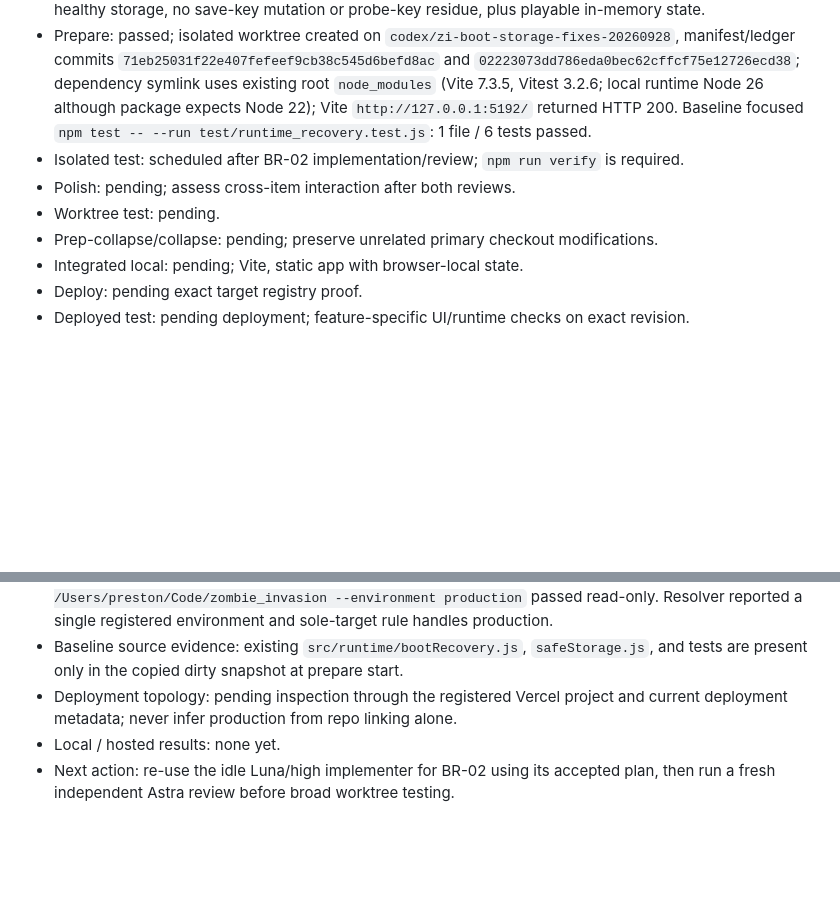
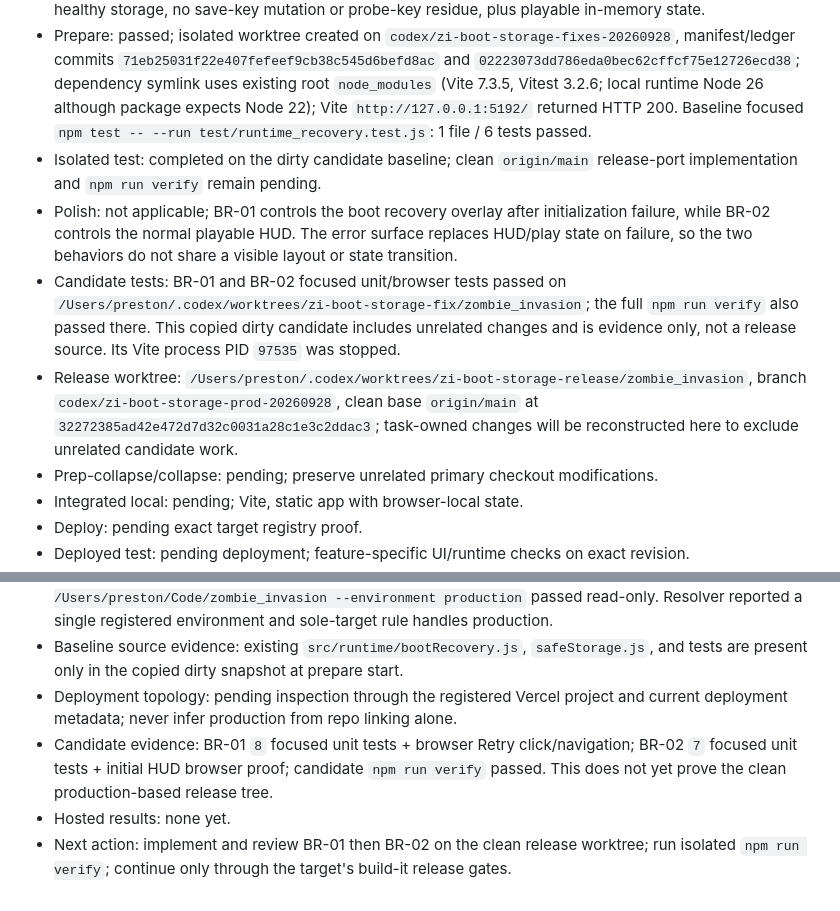
Before and after one commit to prestonpope192/zombie_invasion, a Markdown page: .codex/batches/zi-boot-storage-fixes-ledger.md, 2 parts joined by grey strips. Rendered like a GitHub page; blank space fills up the shorter version.

Commit message:
docs: record feature polish and runtime

```diff
--- a/.codex/batches/zi-boot-storage-fixes-ledger.md
+++ b/.codex/batches/zi-boot-storage-fixes-ledger.md
@@ -26,9 +26,10 @@
 - BR-01: passed isolated code/test/review. Commits `f323674` and `7ad4f65`; final Astra pass on current state. `npm test -- --run test/boot_recovery_persistence.test.js` passed 8 tests; `node test/boot_recovery_browser.mjs` passed real pointer hit-testing with committed CSS and reload navigation. Reviewer noted browser proof is a fixture-level test, not a full-game boot-failure runtime.
 - BR-02: pending; proof requires initial UI/state checks for missing, throwing, read/write probe failure and healthy storage, no save-key mutation or probe-key residue, plus playable in-memory state.
 - Prepare: passed; isolated worktree created on `codex/zi-boot-storage-fixes-20260928`, manifest/ledger commits `71eb25031f22e407fefeef9cb38c545d6befd8ac` and `02223073dd786eda0bec62cffcf75e12726ecd38`; dependency symlink uses existing root `node_modules` (Vite 7.3.5, Vitest 3.2.6; local runtime Node 26 although package expects Node 22); Vite `http://127.0.0.1:5192/` returned HTTP 200. Baseline focused `npm test -- --run test/runtime_recovery.test.js`: 1 file / 6 tests passed.
-- Isolated test: scheduled after BR-02 implementation/review; `npm run verify` is required.
-- Polish: pending; assess cross-item interaction after both reviews.
-- Worktree test: pending.
+- Isolated test: completed on the dirty candidate baseline; clean `origin/main` release-port implementation and `npm run verify` remain pending.
+- Polish: not applicable; BR-01 controls the boot recovery overlay after initialization failure, while BR-02 controls the normal playable HUD. The error surface replaces HUD/play state on failure, so the two behaviors do not share a visible layout or state transition.
+- Candidate tests: BR-01 and BR-02 focused unit/browser tests passed on `/Users/preston/.codex/worktrees/zi-boot-storage-fix/zombie_invasion`; the full `npm run verify` also passed there. This copied dirty candidate includes unrelated changes and is evidence only, not a release source. Its Vite process PID `97535` was stopped.
+- Release worktree: `/Users/preston/.codex/worktrees/zi-boot-storage-release/zombie_invasion`, branch `codex/zi-boot-storage-prod-20260928`, clean base `origin/main` at `32272385ad42e472d7d32c0031a28c1e3c2ddac3`; task-owned changes will be reconstructed here to exclude unrelated candidate work.
 - Prep-collapse/collapse: pending; preserve unrelated primary checkout modifications.
 - Integrated local: pending; Vite, static app with browser-local state.
 - Deploy: pending exact target registry proof.
@@ -42,5 +43,6 @@
 - Target identity: `verify_vercel_target.py verify --client preston --app zombie-invasion --repo /Users/preston/Code/zombie_invasion --environment production` passed read-only. Resolver reported a single registered environment and sole-target rule handles production.
 - Baseline source evidence: existing `src/runtime/bootRecovery.js`, `safeStorage.js`, and tests are present only in the copied dirty snapshot at prepare start.
 - Deployment topology: pending inspection through the registered Vercel project and current deployment metadata; never infer production from repo linking alone.
-- Local / hosted results: none yet.
-- Next action: re-use the idle Luna/high implementer for BR-02 using its accepted plan, then run a fresh independent Astra review before broad worktree testing.
+- Candidate evidence: BR-01 `8` focused unit tests + browser Retry click/navigation; BR-02 `7` focused unit tests + initial HUD browser proof; candidate `npm run verify` passed. This does not yet prove the clean production-based release tree.
+- Hosted results: none yet.
+- Next action: implement and review BR-01 then BR-02 on the clean release worktree; run isolated `npm run verify`; continue only through the target's build-it release gates.
```
